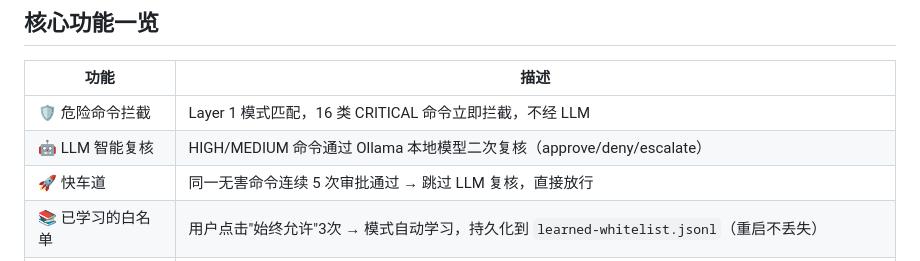
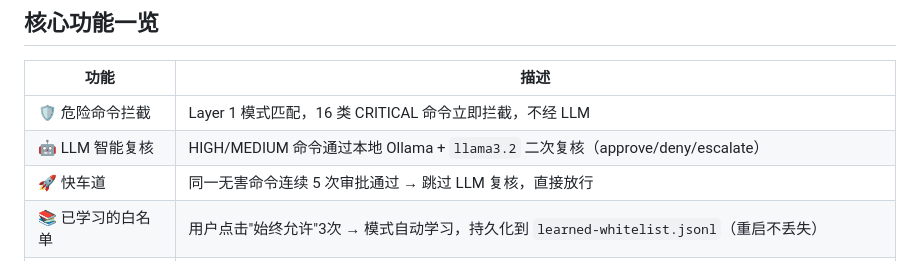
Before and after one commit to regulus-joseph/policy-layer, a Markdown page: README.ZH.md, the part around the change. Rendered like a GitHub page.

Commit message:
docs: specify llama3.2 model for LLM Smart Review
Co-Authored-By: Claude Opus 4.7 <noreply@anthropic.com>

```diff
--- a/README.ZH.md
+++ b/README.ZH.md
@@ -29,7 +29,7 @@ LLM 下一次决策前 → before_prompt_build（注入认知状态评分）
 | 功能 | 描述 |
 |------|------|
 | 🛡️ 危险命令拦截 | Layer 1 模式匹配，16 类 CRITICAL 命令立即拦截，不经 LLM |
-| 🤖 LLM 智能复核 | HIGH/MEDIUM 命令通过 Ollama 本地模型二次复核（approve/deny/escalate） |
+| 🤖 LLM 智能复核 | HIGH/MEDIUM 命令通过本地 Ollama + `llama3.2` 二次复核（approve/deny/escalate） |
 | 🚀 快车道 | 同一无害命令连续 5 次审批通过 → 跳过 LLM 复核，直接放行 |
 | 📚 已学习的白名单 | 用户点击"始终允许"3次 → 模式自动学习，持久化到 `learned-whitelist.jsonl`（重启不丢失） |
 | 📊 认知状态评分 | D' trust score，8 个信号（成功率/工具失败/严重度/critical命中/审批通过/审批拒绝/用户反馈/快车道使用） |
```
Also changed, not shown: README.md (+1 -1 lines).
